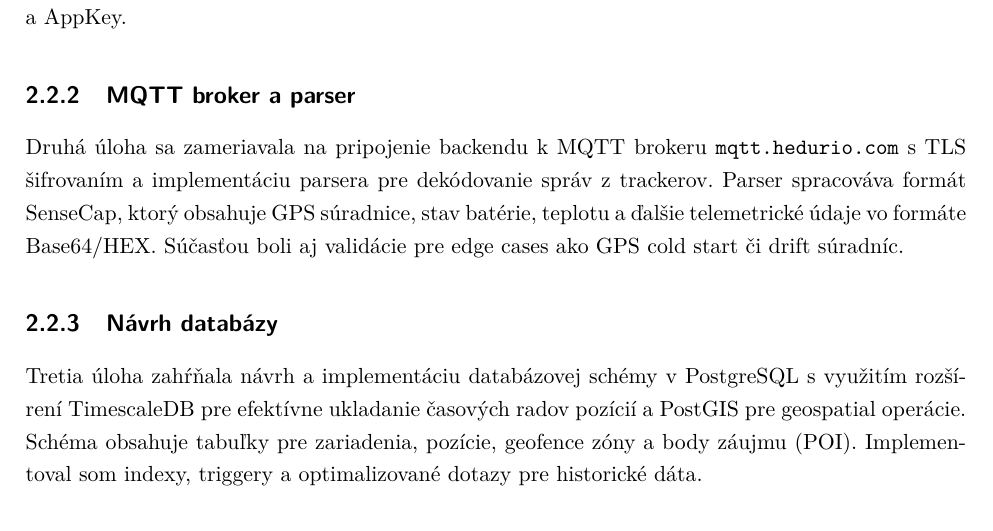
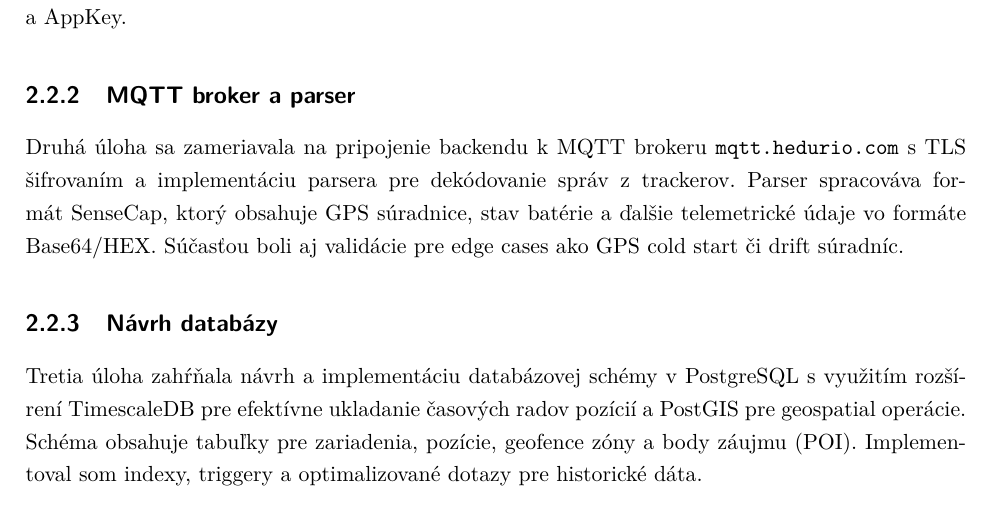
Before and after one commit to Kames003/Bakal-rska_pr-ca, a LaTeX thesis (main.tex, which reads Chapters/Chapter2_Ulohy.tex): part of page 18 of 67, cut so that both start at the same text. Compiled offline with pdfLaTeX.

Commit message:
fix: Odstránenie nesprávnej zmienky o teplote v popise MQTT parsera
Parser nespracováva teplotu - opravené na "GPS súradnice, stav batérie a ďalšie telemetrické údaje".

Co-Authored-By: Claude Opus 4.6 <noreply@anthropic.com>

```diff
--- a/Chapters/Chapter2_Ulohy.tex
+++ b/Chapters/Chapter2_Ulohy.tex
@@ -48,7 +48,7 @@ Prvou úlohou bola konfigurácia LoRaWAN infraštruktúry -- gateway RAK7289 V2
 \subsection{MQTT broker a~parser}
 \label{sec:UlohaMQTT}
 
-Druhá úloha sa zameriavala na pripojenie backendu k~MQTT brokeru \texttt{mqtt.hedurio.com} s~TLS šifrovaním a~implementáciu parsera pre dekódovanie správ z~trackerov. Parser spracováva formát SenseCap, ktorý obsahuje GPS súradnice, stav batérie, teplotu a~ďalšie telemetrické údaje vo formáte Base64/HEX. Súčasťou boli aj validácie pre edge cases ako GPS cold start či drift súradníc.
+Druhá úloha sa zameriavala na pripojenie backendu k~MQTT brokeru \texttt{mqtt.hedurio.com} s~TLS šifrovaním a~implementáciu parsera pre dekódovanie správ z~trackerov. Parser spracováva formát SenseCap, ktorý obsahuje GPS súradnice, stav batérie a~ďalšie telemetrické údaje vo formáte Base64/HEX. Súčasťou boli aj validácie pre edge cases ako GPS cold start či drift súradníc.
 
 \subsection{Návrh databázy}
 \label{sec:UlohaDB}
```
